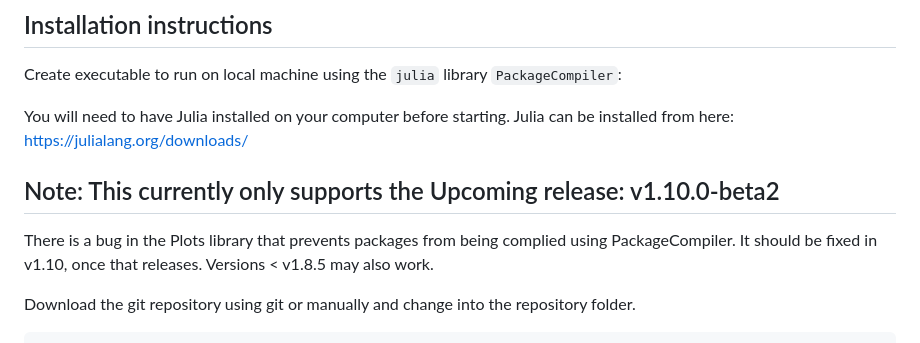
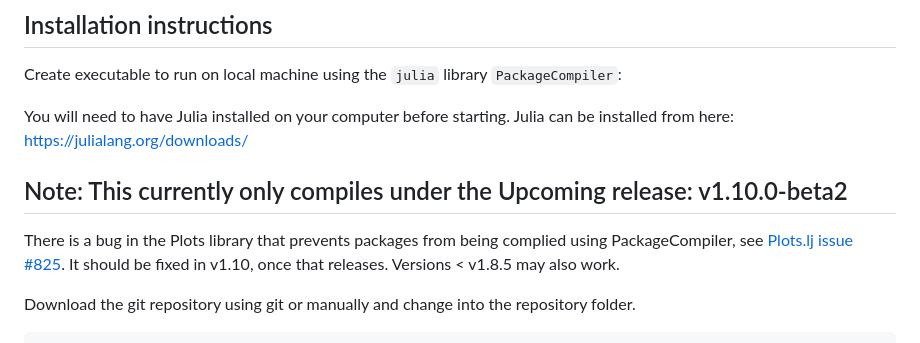
Before and after one commit to cookienocreams/small_rna, a Markdown page: README.md, the part around the change. Rendered like a GitHub page.

Commit message:
Update compilation issue with link

```diff
--- a/README.md
+++ b/README.md
@@ -15,8 +15,8 @@ Create executable to run on local machine using the `julia` library `PackageComp
 
 You will need to have Julia installed on your computer before starting. Julia can be installed from here: https://julialang.org/downloads/
 
- ## Note: This currently only supports the Upcoming release: v1.10.0-beta2
- There is a bug in the Plots library that prevents packages from being complied using PackageCompiler.
+ ## Note: This currently only compiles under the Upcoming release: v1.10.0-beta2
+ There is a bug in the Plots library that prevents packages from being complied using PackageCompiler, see [Plots.lj issue #825](https://github.com/JuliaLang/PackageCompiler.jl/issues/825).
  It should be fixed in v1.10, once that releases. Versions < v1.8.5 may also work.
 
 Download the git repository using git or manually and change into the repository folder.
```
